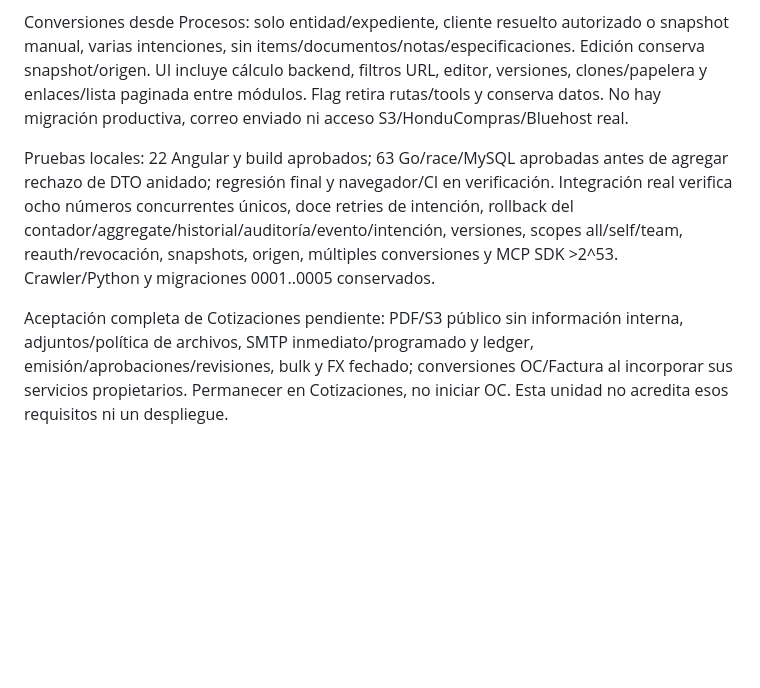
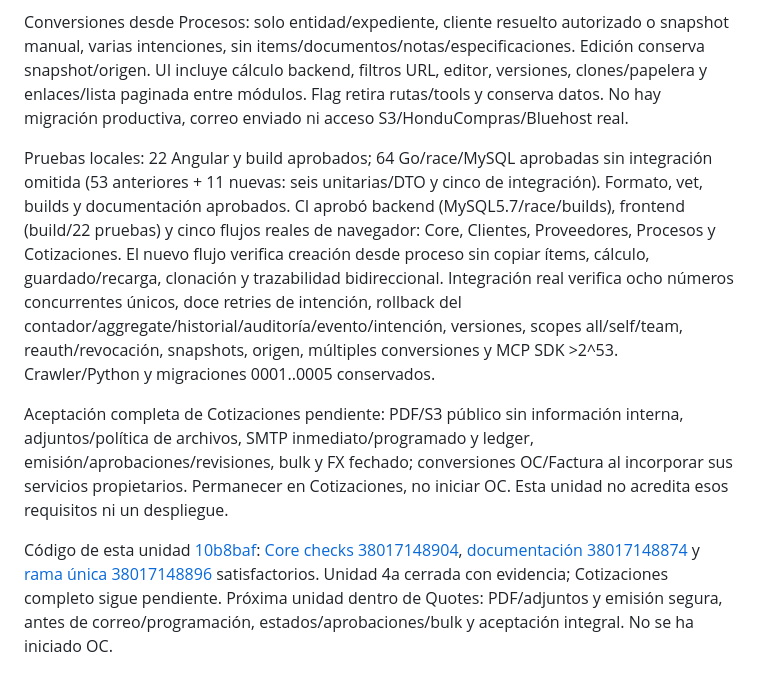
Before and after one commit to Ahcast/Bastion, a Markdown page: docs/development/status.md, the part around the change. Drawn GitHub-style; blank space fills up the shorter version.

Commit message:
docs(quotes): record verified draft unit and remaining module acceptance

```diff
--- a/docs/development/status.md
+++ b/docs/development/status.md
@@ -84,6 +84,8 @@ Migración 0006, internal/modules/quotes, snapshots públicos transaccionales de
 
 Conversiones desde Procesos: solo entidad/expediente, cliente resuelto autorizado o snapshot manual, varias intenciones, sin items/documentos/notas/especificaciones. Edición conserva snapshot/origen. UI incluye cálculo backend, filtros URL, editor, versiones, clones/papelera y enlaces/lista paginada entre módulos. Flag retira rutas/tools y conserva datos. No hay migración productiva, correo enviado ni acceso S3/HonduCompras/Bluehost real.
 
-Pruebas locales: 22 Angular y build aprobados; 63 Go/race/MySQL aprobadas antes de agregar rechazo de DTO anidado; regresión final y navegador/CI en verificación. Integración real verifica ocho números concurrentes únicos, doce retries de intención, rollback del contador/aggregate/historial/auditoría/evento/intención, versiones, scopes all/self/team, reauth/revocación, snapshots, origen, múltiples conversiones y MCP SDK >2^53. Crawler/Python y migraciones 0001..0005 conservados.
+Pruebas locales: 22 Angular y build aprobados; 64 Go/race/MySQL aprobadas sin integración omitida (53 anteriores + 11 nuevas: seis unitarias/DTO y cinco de integración). Formato, vet, builds y documentación aprobados. CI aprobó backend (MySQL5.7/race/builds), frontend (build/22 pruebas) y cinco flujos reales de navegador: Core, Clientes, Proveedores, Procesos y Cotizaciones. El nuevo flujo verifica creación desde proceso sin copiar ítems, cálculo, guardado/recarga, clonación y trazabilidad bidireccional. Integración real verifica ocho números concurrentes únicos, doce retries de intención, rollback del contador/aggregate/historial/auditoría/evento/intención, versiones, scopes all/self/team, reauth/revocación, snapshots, origen, múltiples conversiones y MCP SDK >2^53. Crawler/Python y migraciones 0001..0005 conservados.
 
 Aceptación completa de Cotizaciones pendiente: PDF/S3 público sin información interna, adjuntos/política de archivos, SMTP inmediato/programado y ledger, emisión/aprobaciones/revisiones, bulk y FX fechado; conversiones OC/Factura al incorporar sus servicios propietarios. Permanecer en Cotizaciones, no iniciar OC. Esta unidad no acredita esos requisitos ni un despliegue.
+
+Código de esta unidad [10b8baf](https://github.com/Ahcast/Bastion/commit/10b8bafe45bd2369259bcaa915ebb3c282ce4f92): [Core checks 38017148904](https://github.com/Ahcast/Bastion/actions/runs/38017148904), [documentación 38017148874](https://github.com/Ahcast/Bastion/actions/runs/38017148874) y [rama única 38017148896](https://github.com/Ahcast/Bastion/actions/runs/38017148896) satisfactorios. Unidad 4a cerrada con evidencia; Cotizaciones completo sigue pendiente. Próxima unidad dentro de Quotes: PDF/adjuntos y emisión segura, antes de correo/programación, estados/aprobaciones/bulk y aceptación integral. No se ha iniciado OC.
```
Also changed, not shown: docs/development/plan.md (+1 -1 lines).
